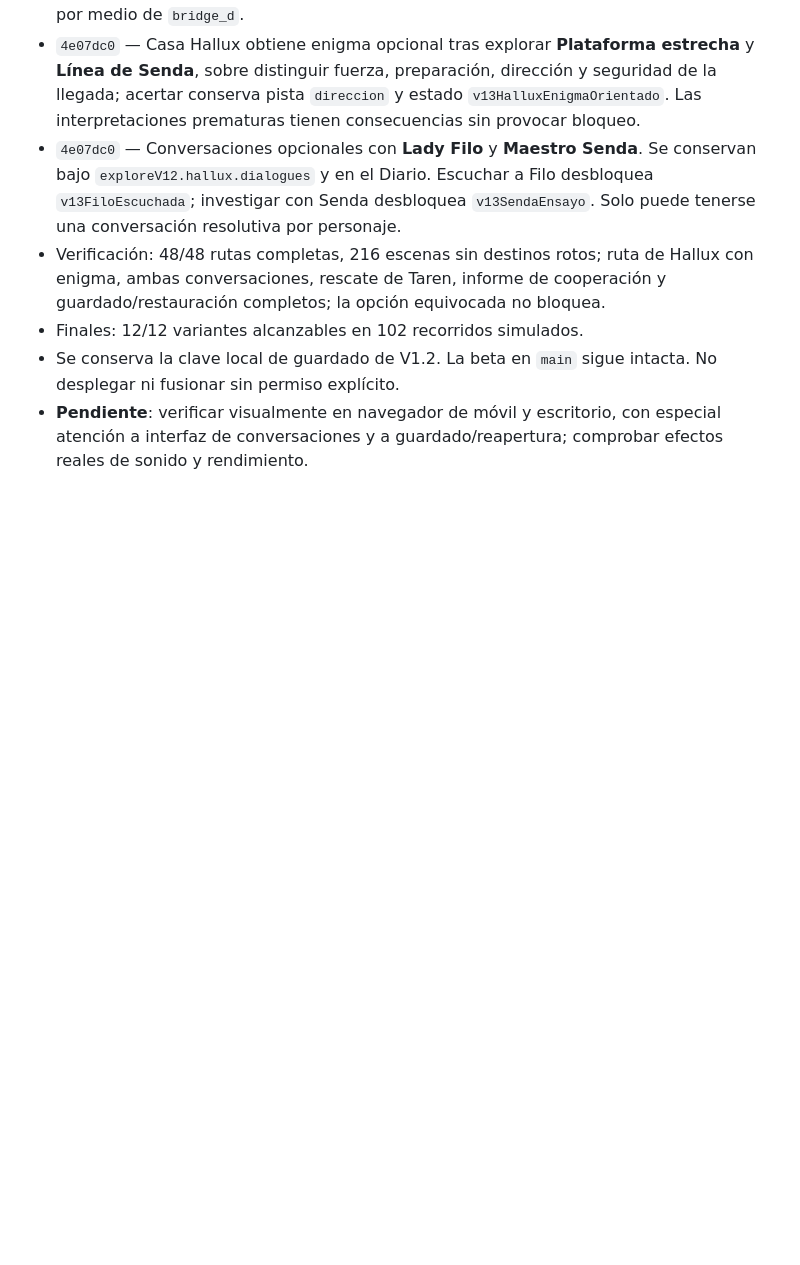
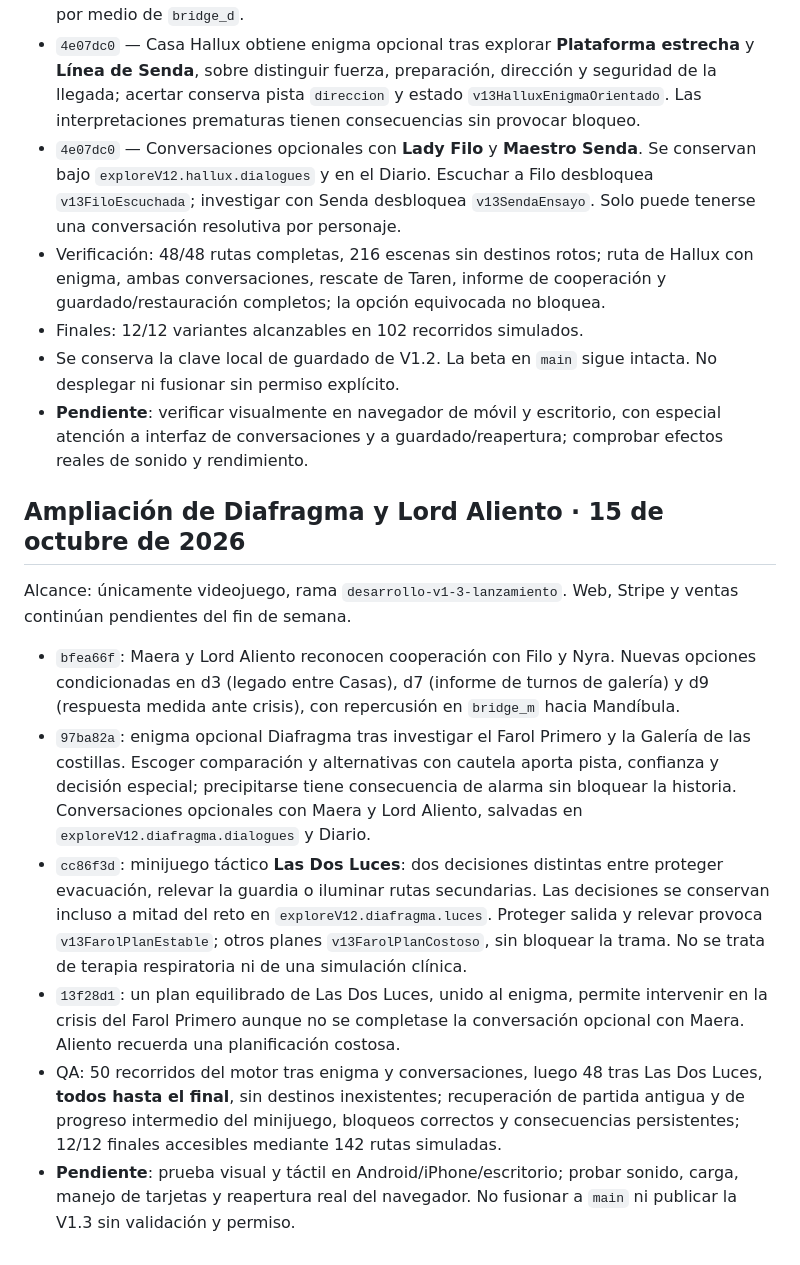
Before and after one commit to juanescribanoholos/las-casas-del-reino., a Markdown page: PLAN_V1_3_LANZAMIENTO.md, the part around the change. Drawn GitHub-style; blank space fills up the shorter version.

Commit message:
docs(v1.3): log Diafragma mechanics, tactical Two Lights and regression tests

```diff
--- a/PLAN_V1_3_LANZAMIENTO.md
+++ b/PLAN_V1_3_LANZAMIENTO.md
@@ -97,3 +97,14 @@ Alcance de esta tanda: **solamente videojuego**, sin cambios de web ni Stripe.
 - Finales: 12/12 variantes alcanzables en 102 recorridos simulados.
 - Se conserva la clave local de guardado de V1.2. La beta en `main` sigue intacta. No desplegar ni fusionar sin permiso explícito.
 - **Pendiente**: verificar visualmente en navegador de móvil y escritorio, con especial atención a interfaz de conversaciones y a guardado/reapertura; comprobar efectos reales de sonido y rendimiento.
+
+## Ampliación de Diafragma y Lord Aliento · 15 de octubre de 2026
+
+Alcance: únicamente videojuego, rama `desarrollo-v1-3-lanzamiento`. Web, Stripe y ventas continúan pendientes del fin de semana.
+
+- `bfea66f`: Maera y Lord Aliento reconocen cooperación con Filo y Nyra. Nuevas opciones condicionadas en d3 (legado entre Casas), d7 (informe de turnos de galería) y d9 (respuesta medida ante crisis), con repercusión en `bridge_m` hacia Mandíbula.
+- `97ba82a`: enigma opcional Diafragma tras investigar el Farol Primero y la Galería de las costillas. Escoger comparación y alternativas con cautela aporta pista, confianza y decisión especial; precipitarse tiene consecuencia de alarma sin bloquear la historia. Conversaciones opcionales con Maera y Lord Aliento, salvadas en `exploreV12.diafragma.dialogues` y Diario.
+- `cc86f3d`: minijuego táctico **Las Dos Luces**: dos decisiones distintas entre proteger evacuación, relevar la guardia o iluminar rutas secundarias. Las decisiones se conservan incluso a mitad del reto en `exploreV12.diafragma.luces`. Proteger salida y relevar provoca `v13FarolPlanEstable`; otros planes `v13FarolPlanCostoso`, sin bloquear la trama. No se trata de terapia respiratoria ni de una simulación clínica.
+- `13f28d1`: un plan equilibrado de Las Dos Luces, unido al enigma, permite intervenir en la crisis del Farol Primero aunque no se completase la conversación opcional con Maera. Aliento recuerda una planificación costosa.
+- QA: 50 recorridos del motor tras enigma y conversaciones, luego 48 tras Las Dos Luces, **todos hasta el final**, sin destinos inexistentes; recuperación de partida antigua y de progreso intermedio del minijuego, bloqueos correctos y consecuencias persistentes; 12/12 finales accesibles mediante 142 rutas simuladas.
+- **Pendiente**: prueba visual y táctil en Android/iPhone/escritorio; probar sonido, carga, manejo de tarjetas y reapertura real del navegador. No fusionar a `main` ni publicar la V1.3 sin validación y permiso.
```
